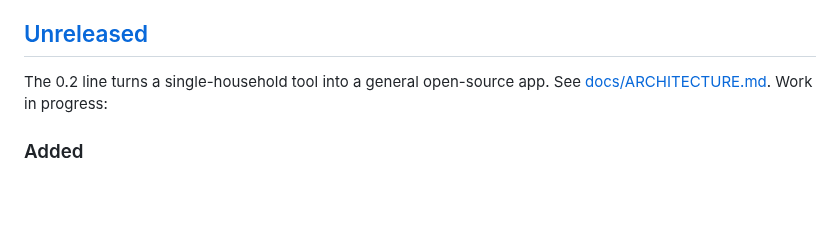
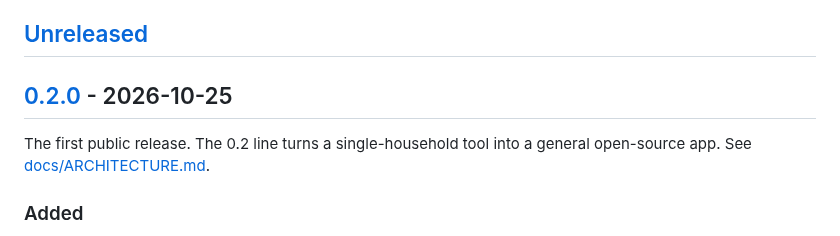
Before and after one commit to jwizenfeld04/Sports-Remote, a Markdown page: CHANGELOG.md, the part around one of its changes. GitHub-like rendering; blank space fills up the shorter version.

```diff
--- a/CHANGELOG.md
+++ b/CHANGELOG.md
@@ -5,7 +5,9 @@ The format is based on [Keep a Changelog](https://keepachangelog.com/en/1.1.0/),
 
 ## [Unreleased]
 
-The 0.2 line turns a single-household tool into a general open-source app. See [docs/ARCHITECTURE.md](docs/ARCHITECTURE.md). Work in progress:
+## [0.2.0] - 2026-10-25
+
+The first public release. The 0.2 line turns a single-household tool into a general open-source app. See [docs/ARCHITECTURE.md](docs/ARCHITECTURE.md).
 
 ### Added
 
```
Also changed, not shown: other parts of CHANGELOG.md (+3 -0 lines), CODE_OF_CONDUCT.md (added, +7 -0 lines), README.md (+6 -1 lines), docs/tv-setup.md (+2 -0 lines), docs/images/coverage.png, docs/images/phone-launch.png, docs/images/setup-services.png, docs/images/setup-tvs.png (added), docs/images/social-preview.png (added), 6 other files.
